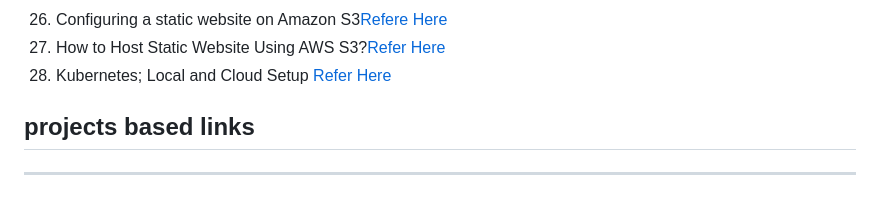
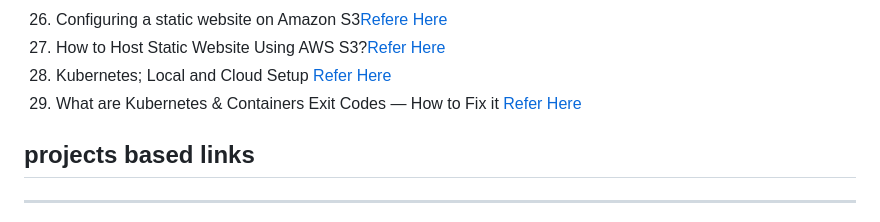
Before and after one commit to Phanendradant/vtalent-practice, a Markdown page: classpractice/devops_links/links.md, the part around the change. Drawn GitHub-style.

Commit message:
k8s exit codes

```diff
--- a/classpractice/devops_links/links.md
+++ b/classpractice/devops_links/links.md
@@ -28,6 +28,7 @@
 26. Configuring a static website on Amazon S3[Refere Here](https://docs.aws.amazon.com/AmazonS3/latest/userguide/HostingWebsiteOnS3Setup.html)
 27. How to Host Static Website Using AWS S3?[Refer Here](https://www.geeksforgeeks.org/how-to-host-static-website-using-aws-s3/)
 28. Kubernetes; Local and Cloud Setup [Refer Here](https://blog.devops.dev/kkberkuberkuberkubernetes-local-and-cloud-setup-ca7ed8312065)
+29. What are Kubernetes & Containers Exit Codes — How to Fix it [Refer Here](https://foxutech.medium.com/what-are-kubernetes-containers-exit-codes-how-to-fix-it-fefdb63df50b)
 
 
 
```
